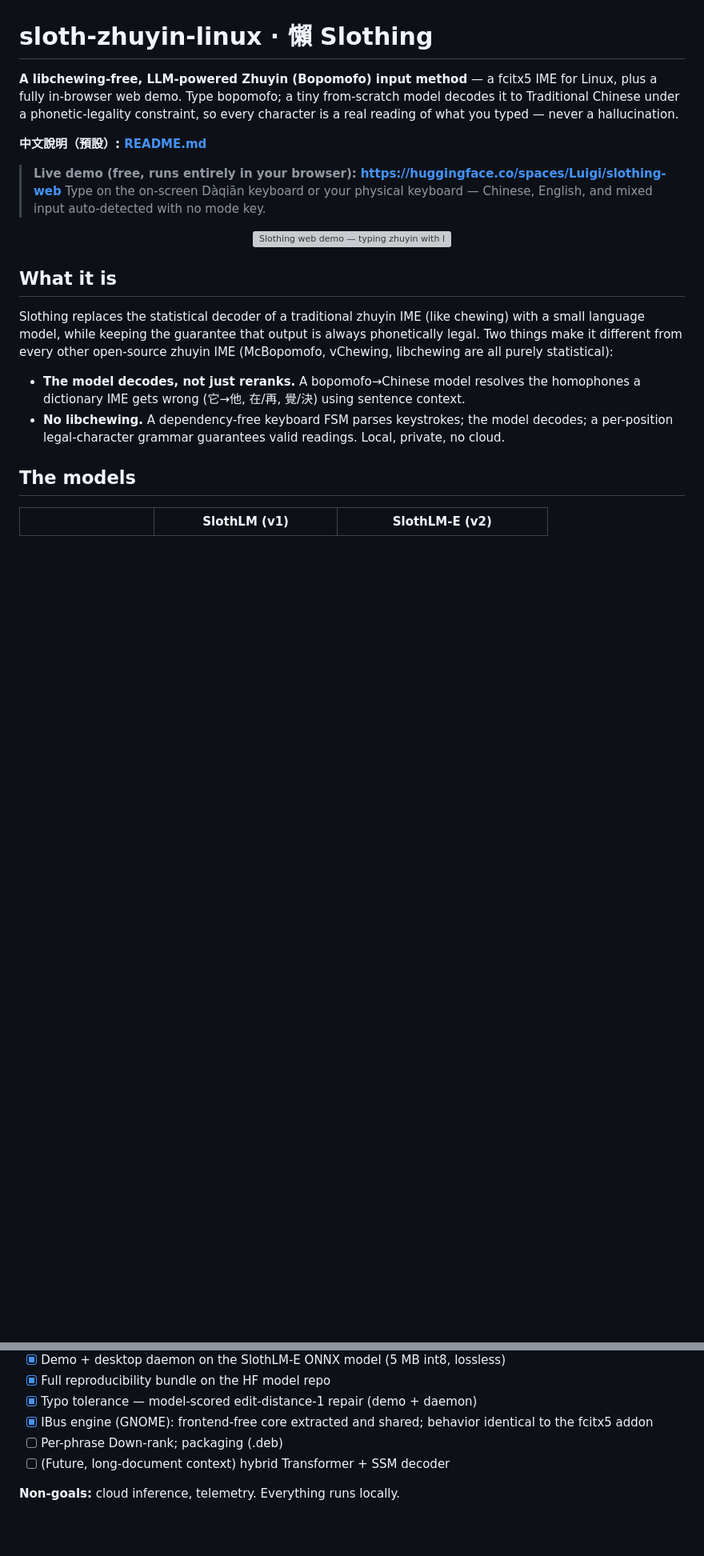
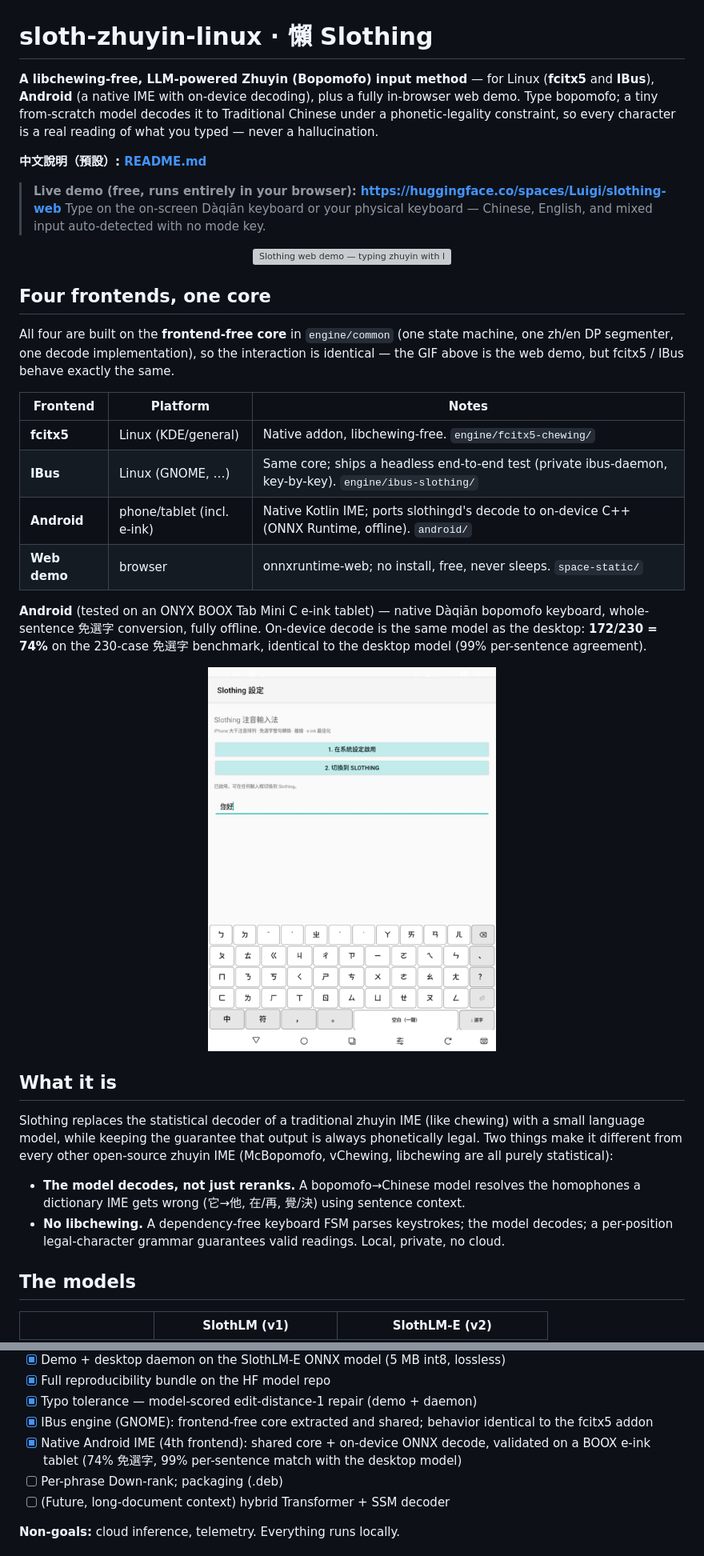
Before and after one commit to vieenrose/sloth-zhuyin-linux, a Markdown page: README.en.md, 2 parts joined by grey strips. Shown at 80% size. Rendered like a GitHub page; pictures changed too: docs/android-boox-v1.png (added); blank space fills up the shorter version; grey boxes are pictures that could not be loaded.

```diff
--- a/README.en.md
+++ b/README.en.md
@@ -1,10 +1,10 @@
 # sloth-zhuyin-linux · 懶 Slothing
 
-**A libchewing-free, LLM-powered Zhuyin (Bopomofo) input method** — a fcitx5
-IME for Linux, plus a fully in-browser web demo. Type bopomofo; a tiny
-from-scratch model decodes it to Traditional Chinese under a phonetic-legality
-constraint, so every character is a real reading of what you typed — never a
-hallucination.
+**A libchewing-free, LLM-powered Zhuyin (Bopomofo) input method** — for Linux
+(**fcitx5** and **IBus**), **Android** (a native IME with on-device decoding),
+plus a fully in-browser web demo. Type bopomofo; a tiny from-scratch model
+decodes it to Traditional Chinese under a phonetic-legality constraint, so every
+character is a real reading of what you typed — never a hallucination.
 
 **中文說明（預設）: [README.md](README.md)**
 
@@ -14,6 +14,27 @@ hallucination.
 > English, and mixed input auto-detected with no mode key.
 
 <p align="center"><img src="docs/demo-v8.gif" width="640" alt="Slothing web demo — typing zhuyin with live LLM decode and zh/en code-switch"></p>
+
+## Four frontends, one core
+
+All four are built on the **frontend-free core** in `engine/common` (one state
+machine, one zh/en DP segmenter, one decode implementation), so the interaction
+is identical — the GIF above is the web demo, but fcitx5 / IBus behave exactly
+the same.
+
+| Frontend | Platform | Notes |
+|---|---|---|
+| **fcitx5** | Linux (KDE/general) | Native addon, libchewing-free. `engine/fcitx5-chewing/` |
+| **IBus** | Linux (GNOME, …) | Same core; ships a headless end-to-end test (private ibus-daemon, key-by-key). `engine/ibus-slothing/` |
+| **Android** | phone/tablet (incl. e-ink) | Native Kotlin IME; ports slothingd's decode to on-device C++ (ONNX Runtime, offline). `android/` |
+| **Web demo** | browser | onnxruntime-web; no install, free, never sleeps. `space-static/` |
+
+**Android** (tested on an ONYX BOOX Tab Mini C e-ink tablet) — native Dàqiān
+bopomofo keyboard, whole-sentence 免選字 conversion, fully offline. On-device
+decode is the same model as the desktop: **172/230 = 74%** on the 230-case
+免選字 benchmark, identical to the desktop model (99% per-sentence agreement).
+
+<p align="center"><img src="docs/android-boox-v1.png" width="360" alt="Slothing on a BOOX Tab Mini C (Android): Dàqiān bopomofo keyboard + no-candidate-selection conversion (你好)"></p>
 
 ## What it is
 
@@ -145,6 +191,9 @@ packaging/install-slothingd-service.sh   # auto-start at login (systemd user)
 - [x] Typo tolerance — model-scored edit-distance-1 repair (demo + daemon)
 - [x] IBus engine (GNOME): frontend-free core extracted and shared; behavior
   identical to the fcitx5 addon
+- [x] Native Android IME (4th frontend): shared core + on-device ONNX decode,
+  validated on a BOOX e-ink tablet (74% 免選字, 99% per-sentence match with the
+  desktop model)
 - [ ] Per-phrase Down-rank; packaging (.deb)
 - [ ] (Future, long-document context) hybrid Transformer + SSM decoder
 
```
Also changed, not shown: other parts of README.en.md (+26 -1 lines), README.md (+48 -5 lines).
